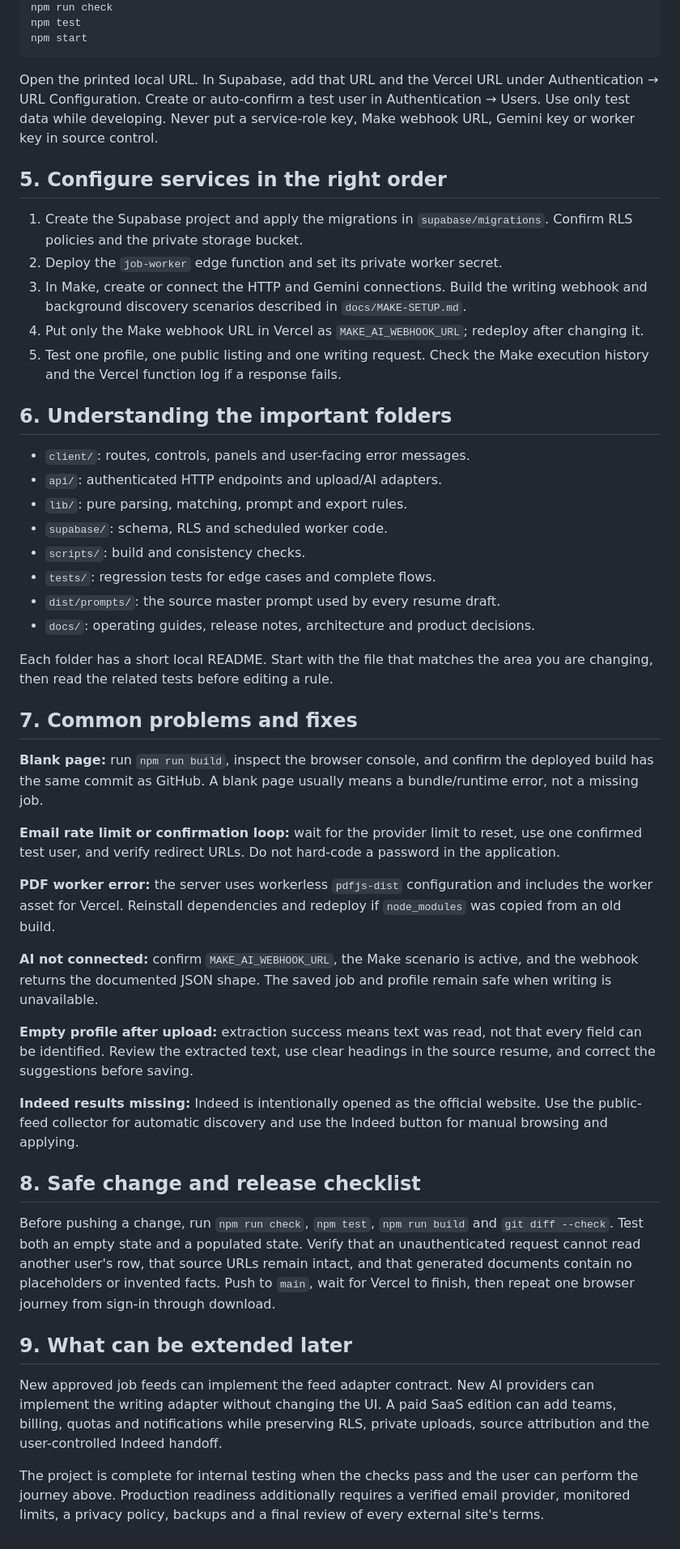
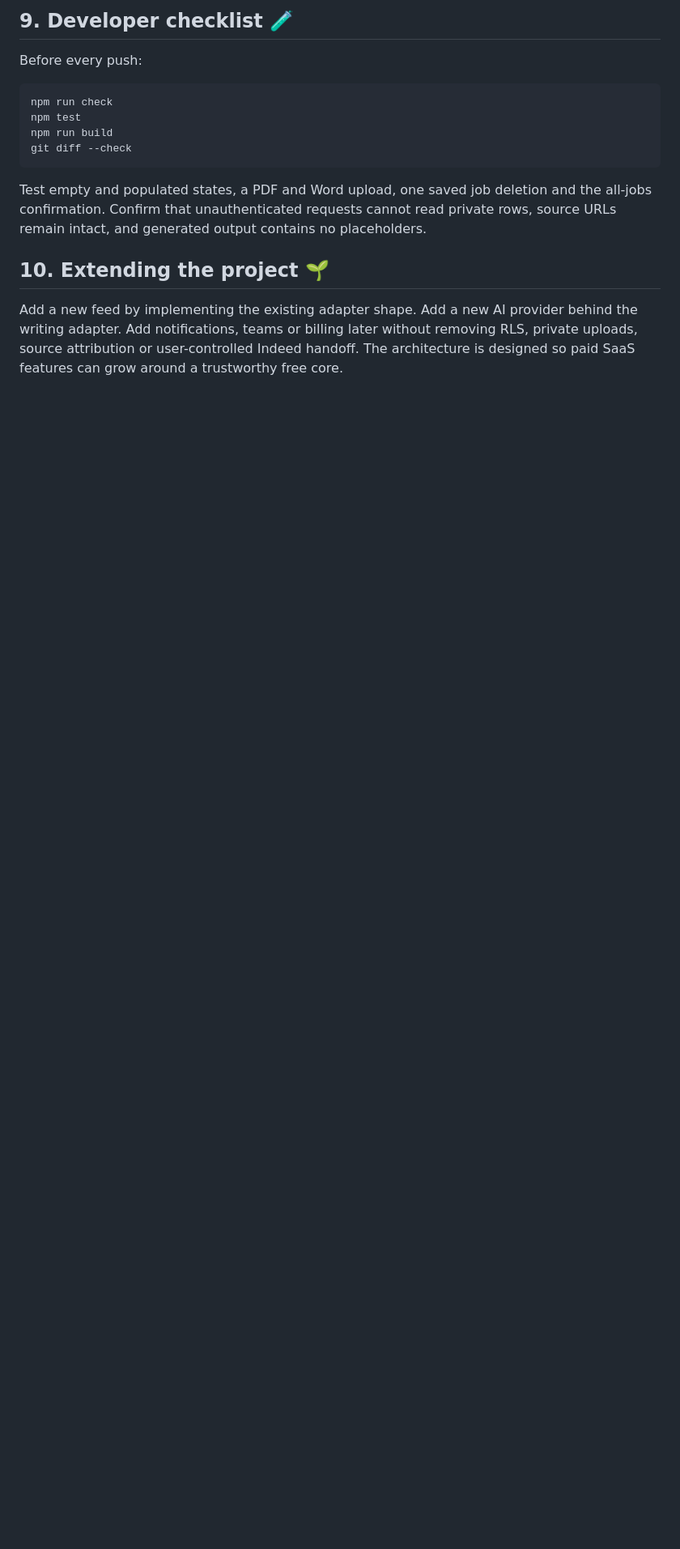
Before and after one commit to muhammadbilaldevops/AI-Job-Assistant-Automation, a Markdown page: docs/BEGINNER-GUIDE.md, the part around one of its changes. Shown at 81% size. Drawn GitHub-style; blank space fills up the shorter version.

Commit message:
docs: expand beginner guide end to end

````diff
--- a/docs/BEGINNER-GUIDE.md
+++ b/docs/BEGINNER-GUIDE.md
@@ -64,51 +184,16 @@ npm run build
+## 9. Developer checklist 🧪
+
+Before every push:
+
+```bash
 npm run check
 npm test
-npm start
+npm run build
+git diff --check
 ```
 
-Open the printed local URL. In Supabase, add that URL and the Vercel URL under Authentication → URL Configuration. Create or auto-confirm a test user in Authentication → Users. Use only test data while developing. Never put a service-role key, Make webhook URL, Gemini key or worker key in source control.
+Test empty and populated states, a PDF and Word upload, one saved job deletion and the all-jobs confirmation. Confirm that unauthenticated requests cannot read private rows, source URLs remain intact, and generated output contains no placeholders.
 
-## 5. Configure services in the right order
+## 10. Extending the project 🌱
 
-1. Create the Supabase project and apply the migrations in `supabase/migrations`. Confirm RLS policies and the private storage bucket.
-2. Deploy the `job-worker` edge function and set its private worker secret.
-3. In Make, create or connect the HTTP and Gemini connections. Build the writing webhook and background discovery scenarios described in `docs/MAKE-SETUP.md`.
-4. Put only the Make webhook URL in Vercel as `MAKE_AI_WEBHOOK_URL`; redeploy after changing it.
-5. Test one profile, one public listing and one writing request. Check the Make execution history and the Vercel function log if a response fails.
-
-## 6. Understanding the important folders
-
-- `client/`: routes, controls, panels and user-facing error messages.
-- `api/`: authenticated HTTP endpoints and upload/AI adapters.
-- `lib/`: pure parsing, matching, prompt and export rules.
-- `supabase/`: schema, RLS and scheduled worker code.
-- `scripts/`: build and consistency checks.
-- `tests/`: regression tests for edge cases and complete flows.
-- `dist/prompts/`: the source master prompt used by every resume draft.
-- `docs/`: operating guides, release notes, architecture and product decisions.
-
-Each folder has a short local README. Start with the file that matches the area you are changing, then read the related tests before editing a rule.
-
-## 7. Common problems and fixes
-
-**Blank page:** run `npm run build`, inspect the browser console, and confirm the deployed build has the same commit as GitHub. A blank page usually means a bundle/runtime error, not a missing job.
-
-**Email rate limit or confirmation loop:** wait for the provider limit to reset, use one confirmed test user, and verify redirect URLs. Do not hard-code a password in the application.
-
-**PDF worker error:** the server uses workerless `pdfjs-dist` configuration and includes the worker asset for Vercel. Reinstall dependencies and redeploy if `node_modules` was copied from an old build.
-
-**AI not connected:** confirm `MAKE_AI_WEBHOOK_URL`, the Make scenario is active, and the webhook returns the documented JSON shape. The saved job and profile remain safe when writing is unavailable.
-
-**Empty profile after upload:** extraction success means text was read, not that every field can be identified. Review the extracted text, use clear headings in the source resume, and correct the suggestions before saving.
-
-**Indeed results missing:** Indeed is intentionally opened as the official website. Use the public-feed collector for automatic discovery and use the Indeed button for manual browsing and applying.
-
-## 8. Safe change and release checklist
-
-Before pushing a change, run `npm run check`, `npm test`, `npm run build` and `git diff --check`. Test both an empty state and a populated state. Verify that an unauthenticated request cannot read another user's row, that source URLs remain intact, and that generated documents contain no placeholders or invented facts. Push to `main`, wait for Vercel to finish, then repeat one browser journey from sign-in through download.
-
-## 9. What can be extended later
-
-New approved job feeds can implement the feed adapter contract. New AI providers can implement the writing adapter without changing the UI. A paid SaaS edition can add teams, billing, quotas and notifications while preserving RLS, private uploads, source attribution and the user-controlled Indeed handoff.
-
-The project is complete for internal testing when the checks pass and the user can perform the journey above. Production readiness additionally requires a verified email provider, monitored limits, a privacy policy, backups and a final review of every external site's terms.
+Add a new feed by implementing the existing adapter shape. Add a new AI provider behind the writing adapter. Add notifications, teams or billing later without removing RLS, private uploads, source attribution or user-controlled Indeed handoff. The architecture is designed so paid SaaS features can grow around a trustworthy free core.
````
Also changed, not shown: other parts of docs/BEGINNER-GUIDE.md (+168 -48 lines).
